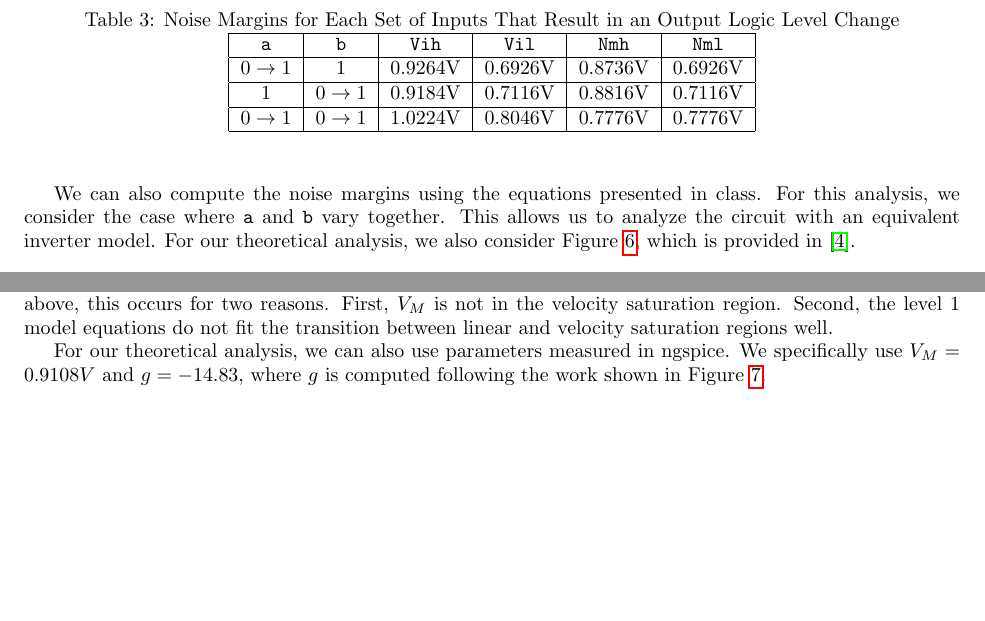
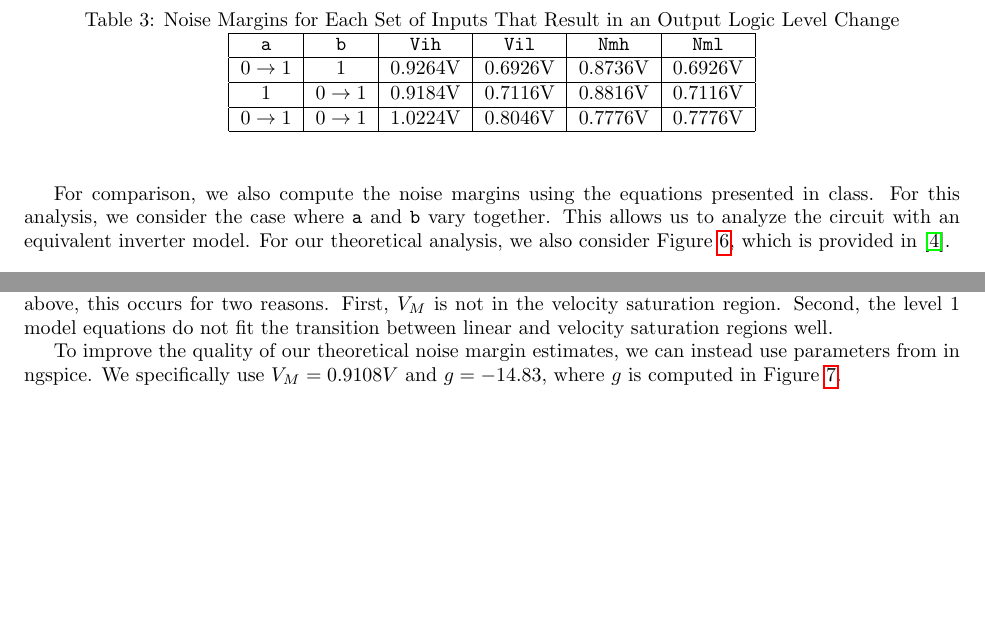
Before and after one commit to osowatzke/ECE_507_Labs, a LaTeX document (1/lab_report.tex): two parts of page 5 of 25, joined at a grey line, cut so that both start at the same text, the shorter picture padded with empty space. Compiled offline with pdfLaTeX.

Commit message:
Cleaning up noise margin estimates

```diff
--- a/1/lab_report.tex
+++ b/1/lab_report.tex
@@ -241,7 +241,7 @@
 	\end{center}
 	\end{table}
 
-	We can also compute the noise margins using the equations presented in class. For this analysis, we consider the case where \texttt{a} and \texttt{b} vary together. This allows us to analyze the circuit with an equivalent inverter model. For our theoretical analysis, we also consider Figure \ref{fig::noise_margins_theory}, which is provided in \cite{rabaey_2003_digital}.
+	For comparison, we also compute the noise margins using the equations presented in class. For this analysis, we consider the case where \texttt{a} and \texttt{b} vary together. This allows us to analyze the circuit with an equivalent inverter model. For our theoretical analysis, we also consider Figure \ref{fig::noise_margins_theory}, which is provided in \cite{rabaey_2003_digital}.
 
 	\begin{figure}[H]
 		\centerline{\includegraphics[width=0.4\textwidth]{noise_margins_theory.png}}
@@ -270,7 +270,7 @@
 
 	\noindent Substituting values from Appendix \ref{appendix::nmos_iv_characteristics} and \ref{appendix::pmos_iv_characteristics}, we find that $g \approx -265$. If we then use our theoretical estimate of $V_{M}$, we find that $V_{IL} \approx 0.8368\ \text{V}$ and $V_{IH} \approx 0.8436\ \text{V}$, which implies that $NM_L \approx 0.8368\ \text{V}$ and $NM_H \approx 0.9564\ \text{V}$. Note that these values are significantly different than our measured values. As discussed above, this occurs for two reasons. First, $V_M$ is not in the velocity saturation region. Second, the level 1 model equations do not fit the transition between linear and velocity saturation regions well.
 
-	For our theoretical analysis, we can also use parameters measured in ngspice. We specifically use $V_M = 0.9108 V$ and $g = -14.83$, where $g$ is computed following the work shown in Figure \ref{fig::nand_noise_analysis_g_sweep_va_vb}.
+	To improve the quality of our theoretical noise margin estimates, we can instead use parameters from in ngspice. We specifically use $V_M = 0.9108 V$ and $g = -14.83$, where $g$ is computed in Figure \ref{fig::nand_noise_analysis_g_sweep_va_vb}.
 
 	\begin{figure}[H]
 		\centerline{\includegraphics[width=0.8\textwidth]{nand_noise_analysis_g_sweep_va_vb.png}}
```
Also changed, not shown: 1/lab_report.tex (4 more changed lines).
